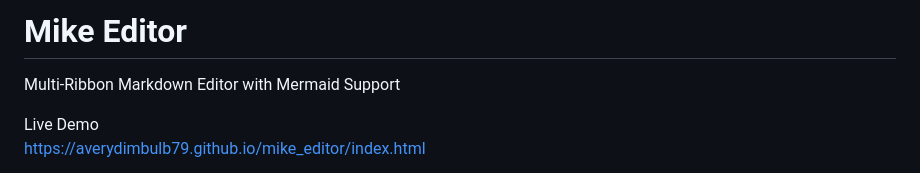
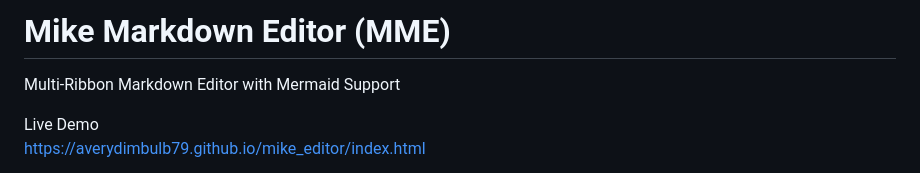
Before and after one commit to Averydimbulb79/mike_editor, a Markdown page: README.md, the part around the change. Rendered like a GitHub page.

```diff
--- a/README.md
+++ b/README.md
@@ -1,4 +1,4 @@
-# Mike Editor
+# Mike Markdown Editor (MME)
 
 Multi-Ribbon Markdown Editor with Mermaid Support
 
```
